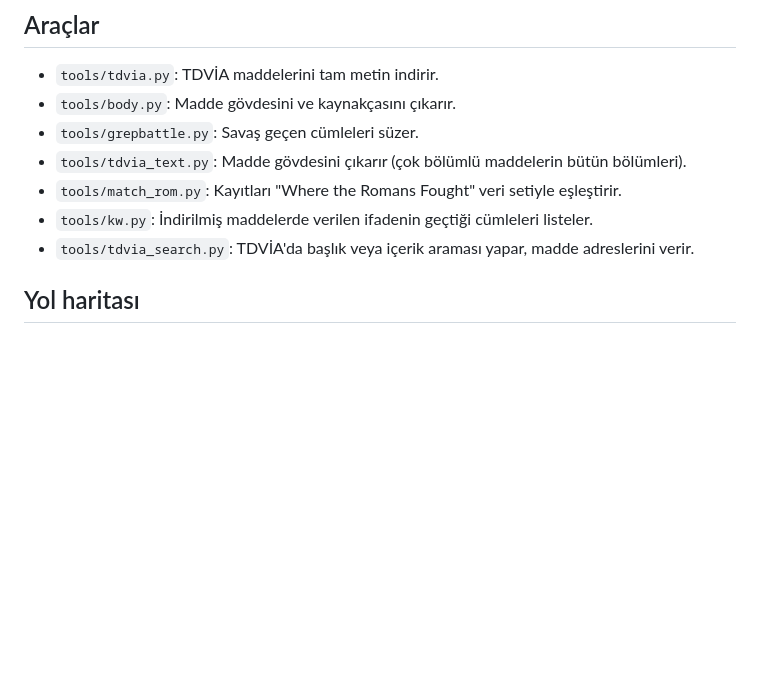
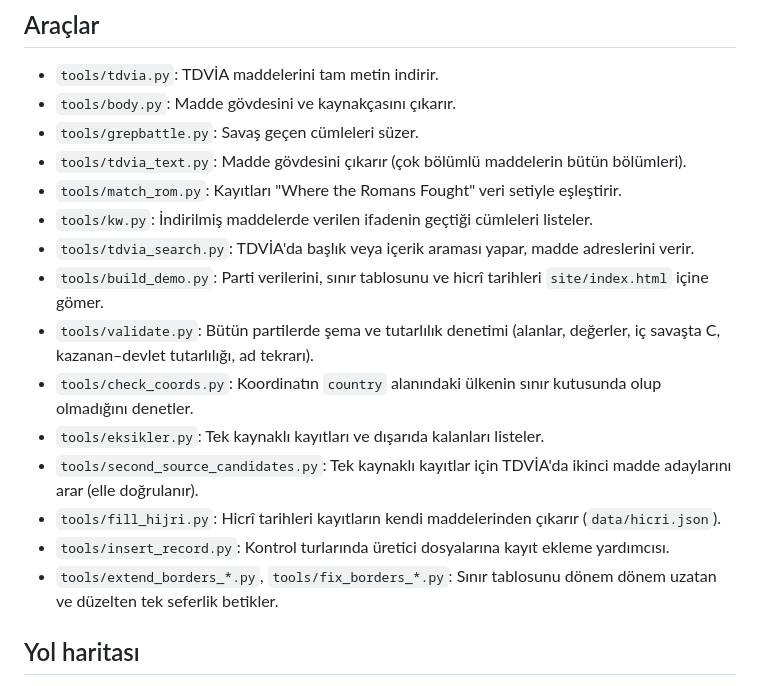
Before and after one commit to aniyazigny/battles-of-the-turks, a Markdown page: README.md, the part around the change. Rendered like a GitHub page; blank space fills up the shorter version.

Commit message:
README: kontrol araçları listesi
Co-Authored-By: Claude Opus 5.5 <noreply@anthropic.com>
Claude-Session: https://claude.ai/code/session_01FMZLFQGd1KdCWs7hhG49i6

```diff
--- a/README.md
+++ b/README.md
@@ -68,6 +68,14 @@
 - `tools/match_rom.py`: Kayıtları "Where the Romans Fought" veri setiyle eşleştirir.
 - `tools/kw.py`: İndirilmiş maddelerde verilen ifadenin geçtiği cümleleri listeler.
 - `tools/tdvia_search.py`: TDVİA'da başlık veya içerik araması yapar, madde adreslerini verir.
+- `tools/build_demo.py`: Parti verilerini, sınır tablosunu ve hicrî tarihleri `site/index.html` içine gömer.
+- `tools/validate.py`: Bütün partilerde şema ve tutarlılık denetimi (alanlar, değerler, iç savaşta C, kazanan–devlet tutarlılığı, ad tekrarı).
+- `tools/check_coords.py`: Koordinatın `country` alanındaki ülkenin sınır kutusunda olup olmadığını denetler.
+- `tools/eksikler.py`: Tek kaynaklı kayıtları ve dışarıda kalanları listeler.
+- `tools/second_source_candidates.py`: Tek kaynaklı kayıtlar için TDVİA'da ikinci madde adaylarını arar (elle doğrulanır).
+- `tools/fill_hijri.py`: Hicrî tarihleri kayıtların kendi maddelerinden çıkarır (`data/hicri.json`).
+- `tools/insert_record.py`: Kontrol turlarında üretici dosyalarına kayıt ekleme yardımcısı.
+- `tools/extend_borders_*.py`, `tools/fix_borders_*.py`: Sınır tablosunu dönem dönem uzatan ve düzelten tek seferlik betikler.
 
 ## Yol haritası
 1. ~~Orijinal sitenin incelenmesi~~ ✅
```
